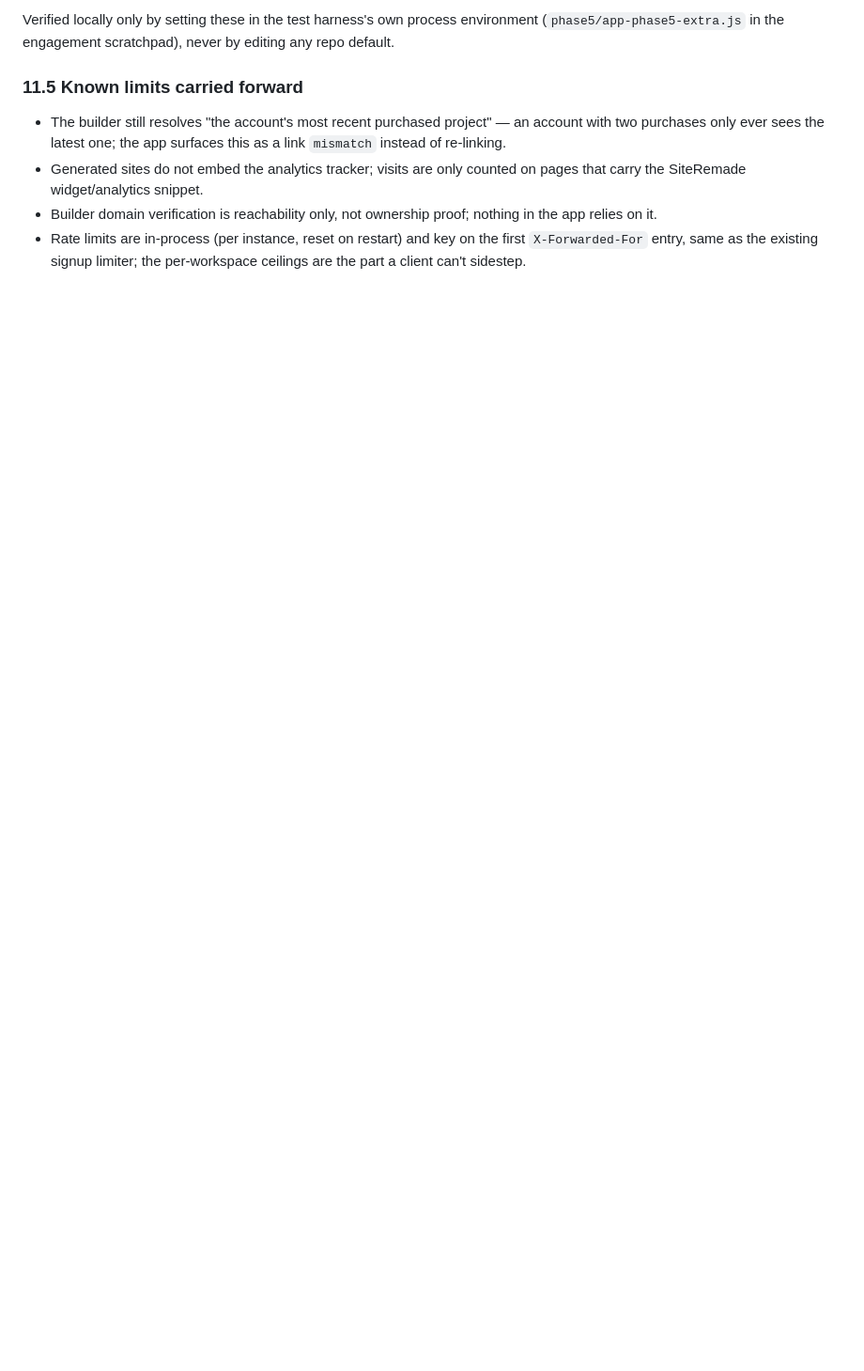
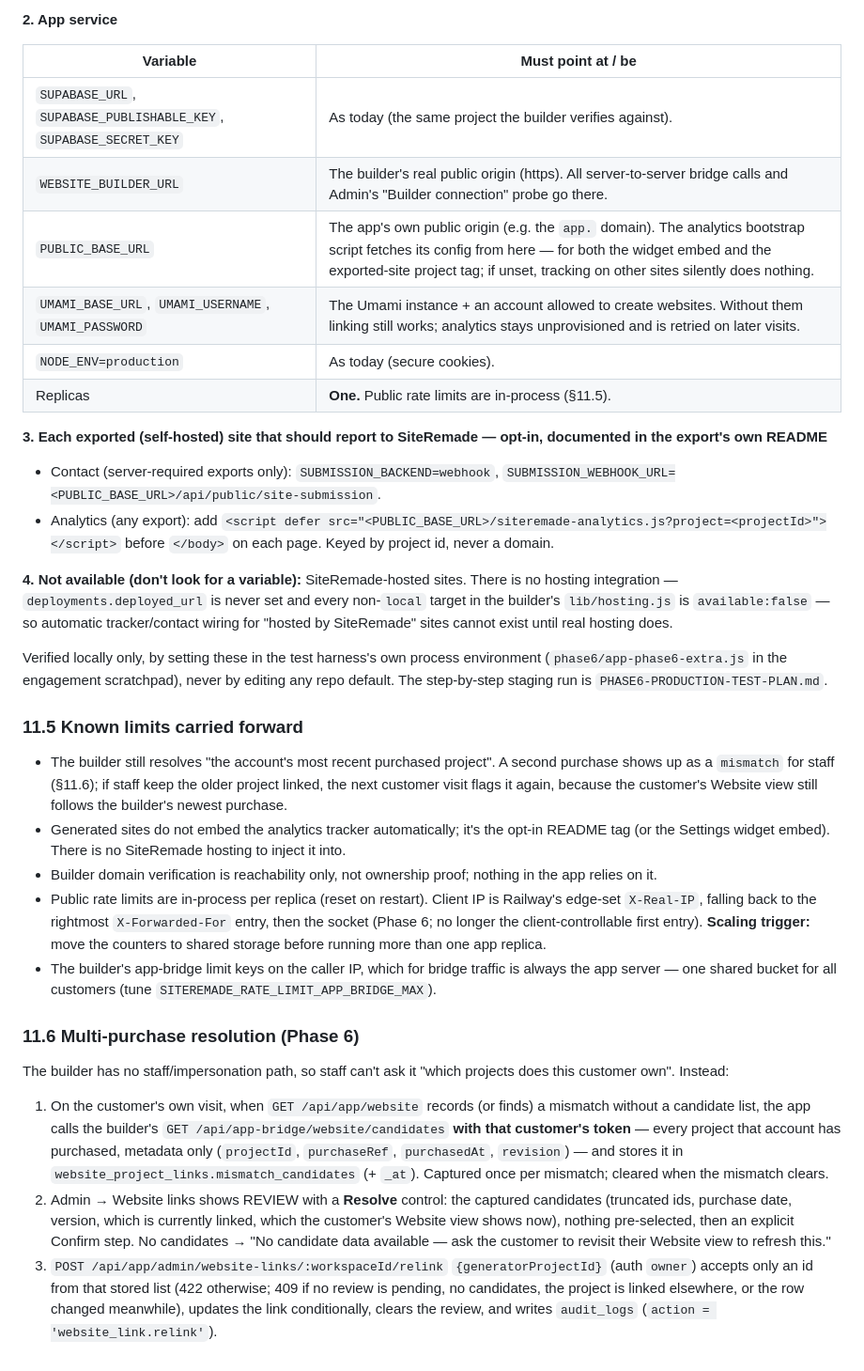
Before and after one commit to Solidussss/siteremade-app, a Markdown page: WEBSITEPROJECT-CONTRACT.md, the part around one of its changes. Shown at 94% size. Drawn GitHub-style; blank space fills up the shorter version.

```diff
--- a/WEBSITEPROJECT-CONTRACT.md
+++ b/WEBSITEPROJECT-CONTRACT.md
@@ -496,17 +492,75 @@ the variables below. Turning the chain on is a deliberate, later step:
 
-Verified locally only by setting these in the test harness's own process
-environment (`phase5/app-phase5-extra.js` in the engagement scratchpad),
-never by editing any repo default.
+**2. App service**
+
+| Variable | Must point at / be |
+|---|---|
+| `SUPABASE_URL`, `SUPABASE_PUBLISHABLE_KEY`, `SUPABASE_SECRET_KEY` | As today (the same project the builder verifies against). |
+| `WEBSITE_BUILDER_URL` | The builder's real public origin (https). All server-to-server bridge calls and Admin's "Builder connection" probe go there. |
+| `PUBLIC_BASE_URL` | The app's own public origin (e.g. the `app.` domain). The analytics bootstrap script fetches its config from here — for both the widget embed and the exported-site project tag; if unset, tracking on other sites silently does nothing. |
+| `UMAMI_BASE_URL`, `UMAMI_USERNAME`, `UMAMI_PASSWORD` | The Umami instance + an account allowed to create websites. Without them linking still works; analytics stays unprovisioned and is retried on later visits. |
+| `NODE_ENV=production` | As today (secure cookies). |
+| Replicas | **One.** Public rate limits are in-process (§11.5). |
+
+**3. Each exported (self-hosted) site that should report to SiteRemade — opt-in, documented in the export's own README**
+- Contact (server-required exports only): `SUBMISSION_BACKEND=webhook`,
+  `SUBMISSION_WEBHOOK_URL=<PUBLIC_BASE_URL>/api/public/site-submission`.
+- Analytics (any export): add
+  `<script defer src="<PUBLIC_BASE_URL>/siteremade-analytics.js?project=<projectId>"></script>`
+  before `</body>` on each page. Keyed by project id, never a domain.
+
+**4. Not available (don't look for a variable):** SiteRemade-hosted sites.
+There is no hosting integration — `deployments.deployed_url` is never set
+and every non-`local` target in the builder's `lib/hosting.js` is
+`available:false` — so automatic tracker/contact wiring for "hosted by
+SiteRemade" sites cannot exist until real hosting does.
+
+Verified locally only, by setting these in the test harness's own process
+environment (`phase6/app-phase6-extra.js` in the engagement scratchpad),
+never by editing any repo default. The step-by-step staging run is
+`PHASE6-PRODUCTION-TEST-PLAN.md`.
 
 ### 11.5 Known limits carried forward
 
 - The builder still resolves "the account's most recent purchased
-  project" — an account with two purchases only ever sees the latest one;
-  the app surfaces this as a link `mismatch` instead of re-linking.
-- Generated sites do not embed the analytics tracker; visits are only
-  counted on pages that carry the SiteRemade widget/analytics snippet.
+  project". A second purchase shows up as a `mismatch` for staff (§11.6);
+  if staff keep the older project linked, the next customer visit flags it
+  again, because the customer's Website view still follows the builder's
+  newest purchase.
+- Generated sites do not embed the analytics tracker automatically; it's
+  the opt-in README tag (or the Settings widget embed). There is no
+  SiteRemade hosting to inject it into.
 - Builder domain verification is reachability only, not ownership proof;
   nothing in the app relies on it.
-- Rate limits are in-process (per instance, reset on restart) and key on
-  the first `X-Forwarded-For` entry, same as the existing signup limiter;
-  the per-workspace ceilings are the part a client can't sidestep.
+- Public rate limits are in-process per replica (reset on restart). Client
+  IP is Railway's edge-set `X-Real-IP`, falling back to the rightmost
+  `X-Forwarded-For` entry, then the socket (Phase 6; no longer the
+  client-controllable first entry). **Scaling trigger:** move the counters
+  to shared storage before running more than one app replica.
+- The builder's app-bridge limit keys on the caller IP, which for bridge
+  traffic is always the app server — one shared bucket for all customers
+  (tune `SITEREMADE_RATE_LIMIT_APP_BRIDGE_MAX`).
+
+### 11.6 Multi-purchase resolution (Phase 6)
+
+The builder has no staff/impersonation path, so staff can't ask it "which
+projects does this customer own". Instead:
+
+1. On the customer's own visit, when `GET /api/app/website` records (or
+   finds) a mismatch without a candidate list, the app calls the builder's
+   `GET /api/app-bridge/website/candidates` **with that customer's token**
+   — every project that account has purchased, metadata only
+   (`projectId`, `purchaseRef`, `purchasedAt`, `revision`) — and stores it
+   in `website_project_links.mismatch_candidates` (+ `_at`). Captured once
+   per mismatch; cleared when the mismatch clears.
+2. Admin → Website links shows REVIEW with a **Resolve** control: the
+   captured candidates (truncated ids, purchase date, version, which is
+   currently linked, which the customer's Website view shows now), nothing
+   pre-selected, then an explicit Confirm step. No candidates → "No
+   candidate data available — ask the customer to revisit their Website
+   view to refresh this."
+3. `POST /api/app/admin/website-links/:workspaceId/relink`
+   `{generatorProjectId}` (auth `owner`) accepts only an id from that
+   stored list (422 otherwise; 409 if no review is pending, no candidates,
+   the project is linked elsewhere, or the row changed meanwhile), updates
+   the link conditionally, clears the review, and writes
+   `audit_logs` (`action = 'website_link.relink'`).
```
Also changed, not shown: other parts of WEBSITEPROJECT-CONTRACT.md (+36 -40 lines), PHASE3-ROUTE-MAP.md (+3 -1 lines), PHASE6-PRODUCTION-TEST-PLAN.md (added, +128 -0 lines).
